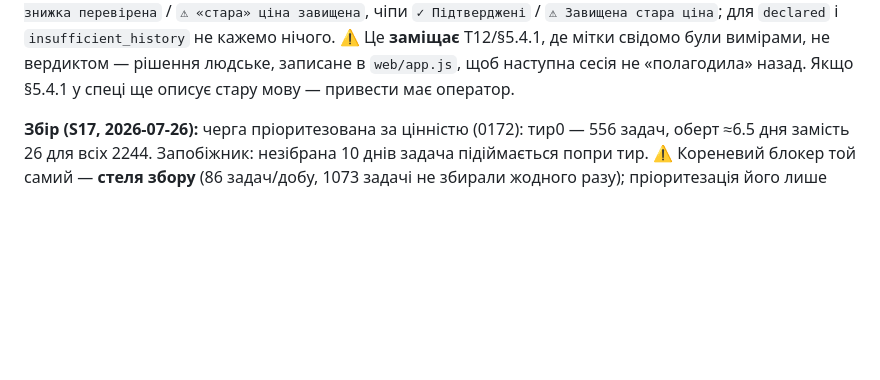
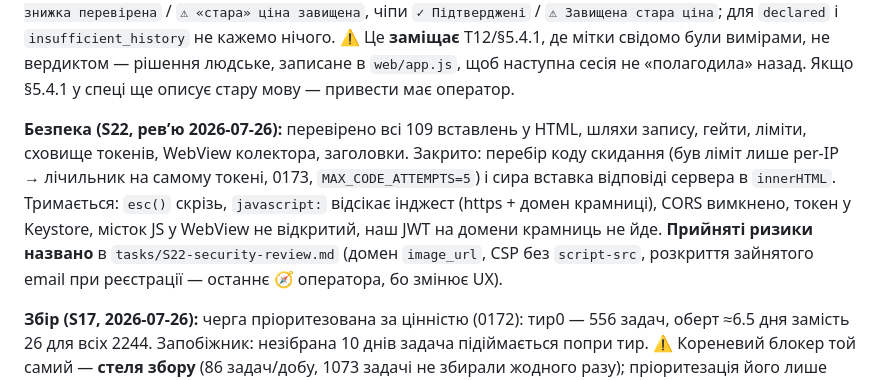
Before and after one commit to MainDevTools/hapay, a Markdown page: workflow/04-captain-log.md, the part around one of its changes. Rendered like a GitHub page; blank space fills up the shorter version.

Commit message:
docs(log): сесійний рядок 2026-07-26 (ніч · безпека) — S22 + фікс розділу
Рядок журналу + новий блок «Безпека» в «Поточному стані»: що закрито, що тримається,
які ризики прийнято свідомо (з причинами) — щоб наступна сесія не «відкривала» їх
заново як недогляди.

У рядку окремо зафіксовано дві речі, які легко забути:
* мій же фікс перебору коду мовчки не працював (HTTPException → rollback пулу з'їдав
  інкремент), і знайшов це ТЕСТ, а не читання коду — та й тест довелось зміцнити,
  бо міг пройти з хибної причини;
* фікс розділу мав глибшу причину, ніж здавалось: не поганий href, а відсутня
  можливість фільтрувати розділом.

Co-Authored-By: Claude Opus 4.8 <noreply@anthropic.com>

```diff
--- a/workflow/04-captain-log.md
+++ b/workflow/04-captain-log.md
@@ -71,6 +71,15 @@
 ⚠ Це **заміщає** T12/§5.4.1, де мітки свідомо були вимірами, не вердиктом — рішення
 людське, записане в `web/app.js`, щоб наступна сесія не «полагодила» назад. Якщо §5.4.1
 у спеці ще описує стару мову — привести має оператор.
+
+**Безпека (S22, ревʼю 2026-07-26):** перевірено всі 109 вставлень у HTML, шляхи запису,
+гейти, ліміти, сховище токенів, WebView колектора, заголовки. Закрито: перебір коду
+скидання (був ліміт лише per-IP → лічильник на самому токені, 0173, `MAX_CODE_ATTEMPTS=5`)
+і сира вставка відповіді сервера в `innerHTML`. Тримається: `esc()` скрізь, `javascript:`
+відсікає інджест (https + домен крамниці), CORS вимкнено, токен у Keystore, місток JS у
+WebView не відкритий, наш JWT на домени крамниць не йде. **Прийняті ризики названо** в
+`tasks/S22-security-review.md` (домен `image_url`, CSP без `script-src`, розкриття зайнятого
+email при реєстрації — останнє 🧭 оператора, бо змінює UX).
 
 **Збір (S17, 2026-07-26):** черга пріоритезована за цінністю (0172): тир0 — 556 задач,
 оберт ≈6.5 дня замість 26 для всіх 2244. Запобіжник: незібрана 10 днів задача підіймається
```
Also changed, not shown: other parts of workflow/04-captain-log.md (+1 -0 lines).
